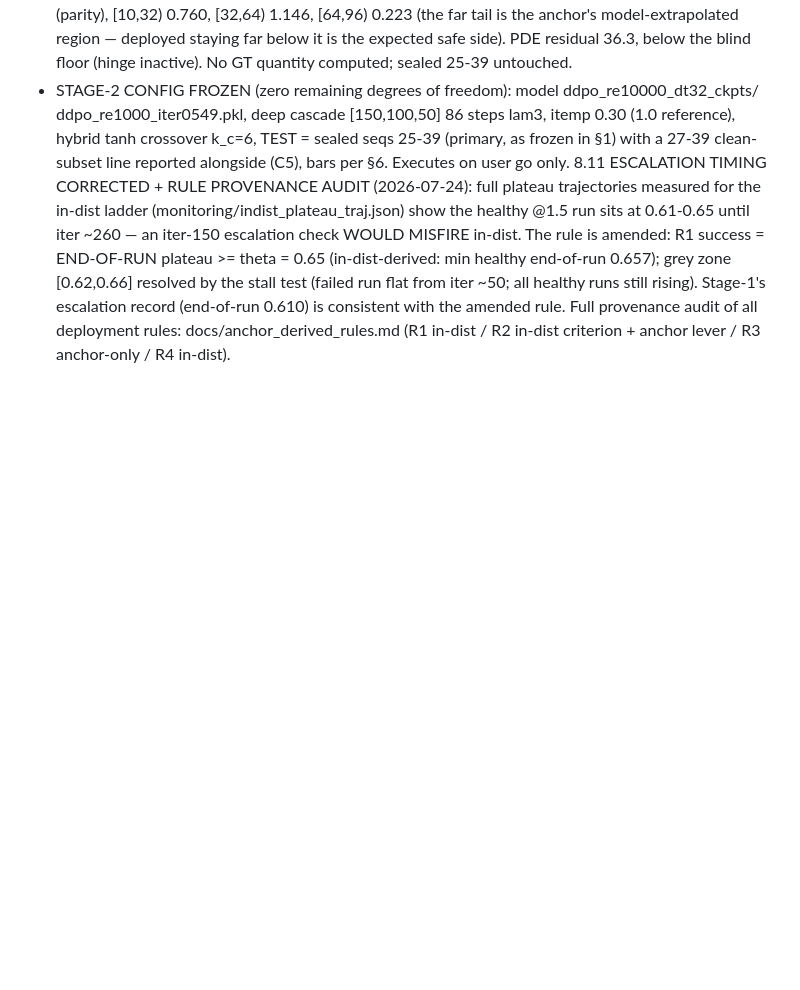
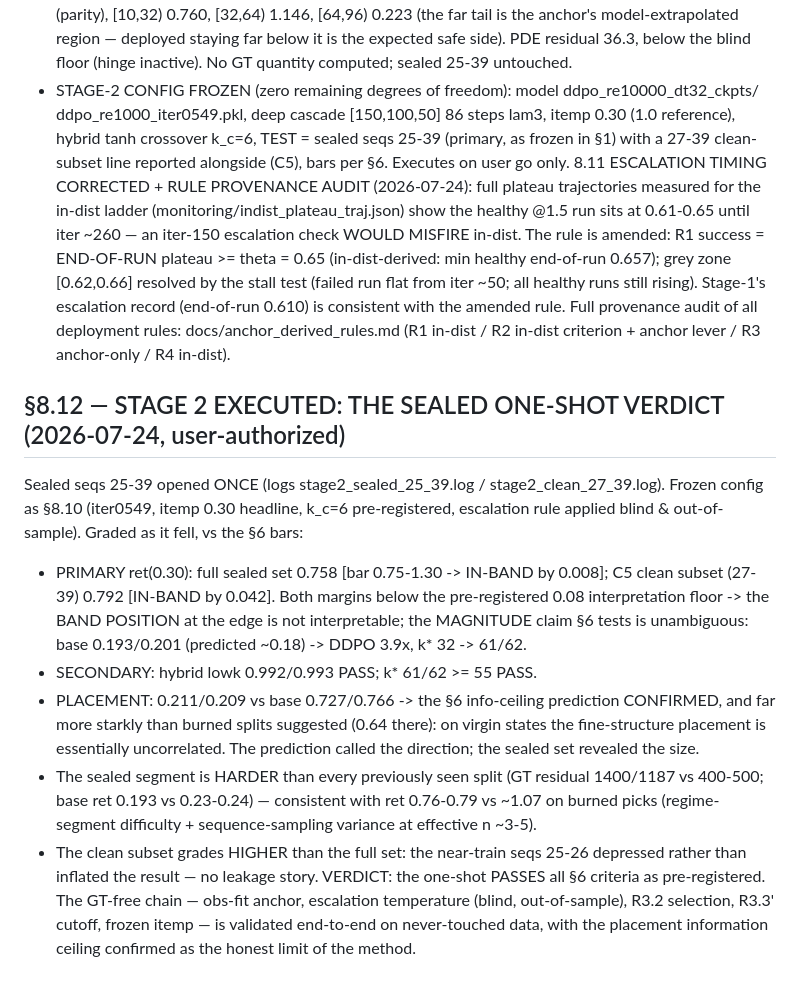
Before and after one commit to RomainHautier/ddpm-in-jax, a Markdown page: docs/frozen_protocol_confirmatory.md, the part around the change. Rendered like a GitHub page; blank space fills up the shorter version.

Commit message:
docs(ddpo): §8.12 SEALED ONE-SHOT PASSED — ret 0.758/0.792 in-band, k* 61/62, lowk 0.992; placement info-ceiling confirmed (0.21); GT-free chain validated end-to-end
Co-Authored-By: Claude Fable 5 <noreply@anthropic.com>

```diff
--- a/docs/frozen_protocol_confirmatory.md
+++ b/docs/frozen_protocol_confirmatory.md
@@ -367,3 +367,26 @@ C5. SEQUENCE NON-INDEPENDENCE (discovered 2026-07-23 during report prep): the 40
     is consistent with the amended rule. Full provenance audit of all deployment rules:
     docs/anchor_derived_rules.md (R1 in-dist / R2 in-dist criterion + anchor lever / R3
     anchor-only / R4 in-dist).
+
+## §8.12 — STAGE 2 EXECUTED: THE SEALED ONE-SHOT VERDICT (2026-07-24, user-authorized)
+Sealed seqs 25-39 opened ONCE (logs stage2_sealed_25_39.log / stage2_clean_27_39.log). Frozen
+config as §8.10 (iter0549, itemp 0.30 headline, k_c=6 pre-registered, escalation rule applied
+blind & out-of-sample). Graded as it fell, vs the §6 bars:
+- PRIMARY ret(0.30): full sealed set 0.758 [bar 0.75-1.30 -> IN-BAND by 0.008]; C5 clean subset
+  (27-39) 0.792 [IN-BAND by 0.042]. Both margins below the pre-registered 0.08 interpretation
+  floor -> the BAND POSITION at the edge is not interpretable; the MAGNITUDE claim §6 tests is
+  unambiguous: base 0.193/0.201 (predicted ~0.18) -> DDPO 3.9x, k* 32 -> 61/62.
+- SECONDARY: hybrid lowk 0.992/0.993 PASS; k* 61/62 >= 55 PASS.
+- PLACEMENT: 0.211/0.209 vs base 0.727/0.766 -> the §6 info-ceiling prediction CONFIRMED, and far
+  more starkly than burned splits suggested (0.64 there): on virgin states the fine-structure
+  placement is essentially uncorrelated. The prediction called the direction; the sealed set
+  revealed the size.
+- The sealed segment is HARDER than every previously seen split (GT residual 1400/1187 vs
+  400-500; base ret 0.193 vs 0.23-0.24) — consistent with ret 0.76-0.79 vs ~1.07 on burned picks
+  (regime-segment difficulty + sequence-sampling variance at effective n ~3-5).
+- The clean subset grades HIGHER than the full set: the near-train seqs 25-26 depressed rather
+  than inflated the result — no leakage story.
+VERDICT: the one-shot PASSES all §6 criteria as pre-registered. The GT-free chain — obs-fit
+anchor, escalation temperature (blind, out-of-sample), R3.2 selection, R3.3' cutoff, frozen
+itemp — is validated end-to-end on never-touched data, with the placement information ceiling
+confirmed as the honest limit of the method.
```
Also changed, not shown: docs/ddpo_backlog.md (+6 -0 lines).
